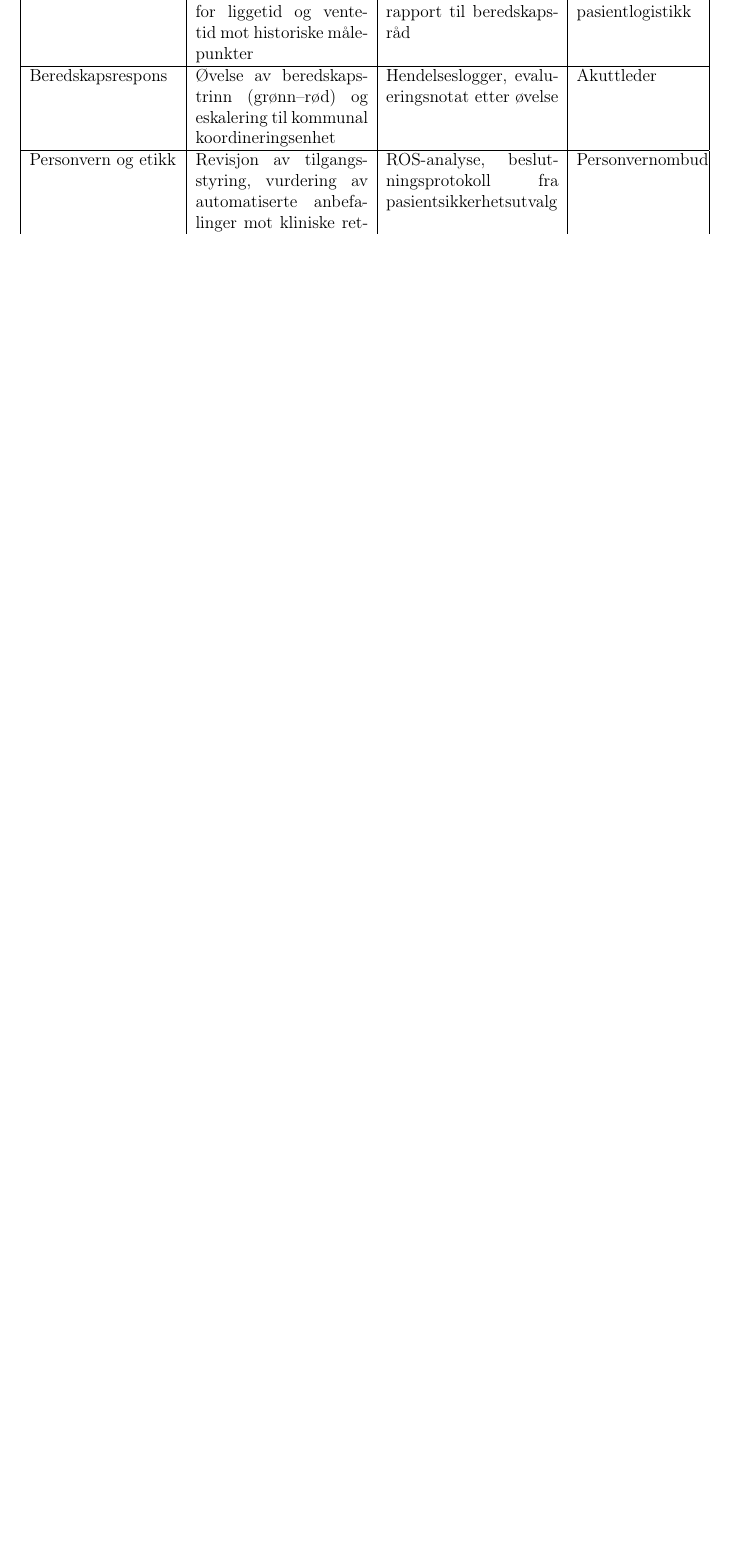
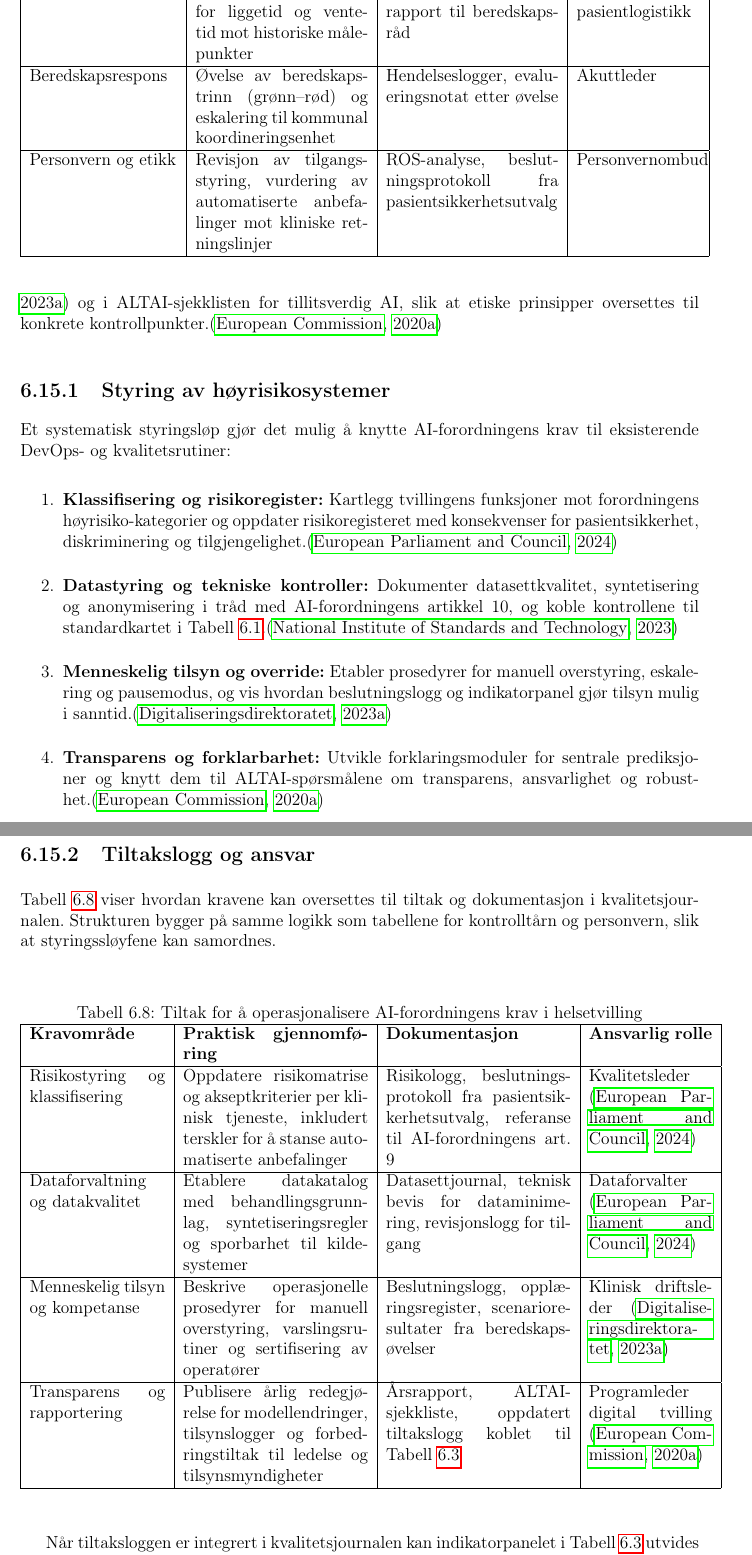
Before and after one commit to Nettking/roborepo, a LaTeX thesis (books/digitaltvilling_masterbok/main.tex, which reads books/digitaltvilling_masterbok/chapters/kapittel06-validering.tex): part of page 84 of 153 before the commit and two parts of pages 84 and 85 of 156 after it, the two joined at a grey line, cut so that both start at the same text, the shorter picture padded with empty space. Compiled offline with pdfLaTeX.

Commit message:
DT-33: Integrer AI-forordningens styringspakke

```diff
--- a/books/digitaltvilling_masterbok/chapters/kapittel06-validering.tex
+++ b/books/digitaltvilling_masterbok/chapters/kapittel06-validering.tex
@@ -313,6 +313,42 @@ Tabell~\ref{tab:helsevalidering} viser hvordan elementene over kan struktureres
     \end{tabular}
 \end{table}
 
+\section{Etikkstyring og AI-forordningen for helsesektorens tvillinger}
+AI-forordningen klassifiserer kliniske beslutningsstøttesystemer som høyrisiko og krever at de dokumenterer en helhetlig styring av risiko, data og menneskelig tilsyn før de settes i produksjon.\citep{eu2024aiact} For helsesektorens digitale tvillinger betyr det at kontrolltårn-panelet, kvalitetsjournalen og beredskapsøvelsene må vise hvordan modellresultater kan forklares, justeres og stanses av autoriserte fagpersoner. Arbeidet bør forankres i den norske veilederen for styring av kunstig intelligens\citep{digdir2023styringai} og i ALTAI-sjekklisten for tillitsverdig AI, slik at etiske prinsipper oversettes til konkrete kontrollpunkter.\citep{ec2020trustworthyai}
+
+\subsection{Styring av høyrisikosystemer}
+Et systematisk styringsløp gjør det mulig å knytte AI-forordningens krav til eksisterende DevOps- og kvalitetsrutiner:
+\begin{enumerate}
+    \item \textbf{Klassifisering og risikoregister:} Kartlegg tvillingens funksjoner mot forordningens høyrisiko-kategorier og oppdater risikoregisteret med konsekvenser for pasientsikkerhet, diskriminering og tilgjengelighet.\citep{eu2024aiact}
+    \item \textbf{Datastyring og tekniske kontroller:} Dokumenter datasettkvalitet, syntetisering og anonymisering i tråd med AI-forordningens artikkel~10, og koble kontrollene til standardkartet i Tabell~\ref{tab:standardkart}.\citep{nist2023airmf}
+    \item \textbf{Menneskelig tilsyn og override:} Etabler prosedyrer for manuell overstyring, eskalering og pausemodus, og vis hvordan beslutningslogg og indikatorpanel gjør tilsyn mulig i sanntid.\citep{digdir2023styringai}
+    \item \textbf{Transparens og forklarbarhet:} Utvikle forklaringsmoduler for sentrale prediksjoner og knytt dem til ALTAI-spørsmålene om transparens, ansvarlighet og robusthet.\citep{ec2020trustworthyai}
+\end{enumerate}
+
+\subsection{Tiltakslogg og ansvar}
+Tabell~\ref{tab:aiforordning-tiltak} viser hvordan kravene kan oversettes til tiltak og dokumentasjon i kvalitetsjournalen. Strukturen bygger på samme logikk som tabellene for kontrolltårn og personvern, slik at styringssløyfene kan samordnes.
+
+\begin{table}[ht]
+    \centering
+    \caption{Tiltak for å operasjonalisere AI-forordningens krav i helsetvilling}
+    \label{tab:aiforordning-tiltak}
+    \begin{tabular}{|p{3.3cm}|p{4.5cm}|p{4.5cm}|p{3.0cm}|}
+        \hline
+        \textbf{Kravområde} & \textbf{Praktisk gjennomføring} & \textbf{Dokumentasjon} & \textbf{Ansvarlig rolle} \\
+        \hline
+        Risikostyring og klassifisering & Oppdatere risikomatrise og akseptkriterier per klinisk tjeneste, inkludert terskler for å stanse automatiserte anbefalinger & Risikologg, beslutningsprotokoll fra pasientsikkerhetsutvalg, referanse til AI-forordningens art. 9 & Kvalitetsleder \citep{eu2024aiact} \\
+        \hline
+        Dataforvaltning og datakvalitet & Etablere datakatalog med behandlingsgrunnlag, syntetiseringsregler og sporbarhet til kilde-systemer & Datasettjournal, teknisk bevis for dataminimering, revisjonslogg for tilgang & Dataforvalter \citep{eu2024aiact} \\
+        \hline
+        Menneskelig tilsyn og kompetanse & Beskrive operasjonelle prosedyrer for manuell overstyring, varslingsrutiner og sertifisering av operatører & Beslutningslogg, opplæringsregister, scenarioresultater fra beredskapsøvelser & Klinisk driftsleder \citep{digdir2023styringai} \\
+        \hline
+        Transparens og rapportering & Publisere årlig redegjørelse for modellendringer, tilsynslogger og forbedringstiltak til ledelse og tilsynsmyndigheter & Årsrapport, ALTAI-sjekkliste, oppdatert tiltakslogg koblet til Tabell~\ref{tab:tillitsindikatorer} & Programleder digital tvilling \citep{ec2020trustworthyai} \\
+        \hline
+    \end{tabular}
+\end{table}
+
+Når tiltaksloggen er integrert i kvalitetsjournalen kan indikatorpanelet i Tabell~\ref{tab:tillitsindikatorer} utvides med AI-spesifikke mål, for eksempel andel beslutninger som får manuell gjennomgang og tid fra avvik til varslet tilsyn. Dette gjør det enklere å demonstrere etterlevelse overfor Datatilsynet og helsemyndigheter, samtidig som DevOps-teamet får tydeligere prioriteringer i sprintplanene.
+
 Når tvillingen tas i bruk i undervisningslaboratoriet, bør studentgrupper teste scenarioer for akutt pågang, influensaepidemier og samtidige kommunale beredskapssituasjoner. Resultatene kobles til kontrolltårn-panelet fra energisektoren ved å oversette indikatorene til helsesektorens måleparametere, for eksempel andel planlagte utskrivinger som må flyttes og tid fra triage til første kliniske vurdering. Slik får studentene erfaring med å overføre strukturerte valideringsmetoder til et nytt domene og ser hvordan ansvarlige roller samarbeider for å sikre trygg tjenesteleveranse.
 
 \section{Refleksjonsspørsmål og øvinger}
```
Also changed, not shown: books/digitaltvilling_masterbok/completed_tasks.md (+1 -0 lines), books/digitaltvilling_masterbok/plan.md (+1 -1 lines), books/digitaltvilling_masterbok/support/oppgavetavle.md (+1 -0 lines), books/digitaltvilling_masterbok/support/referanser.bib (+9 -0 lines), books/digitaltvilling_masterbok/task_queue.md (+1 -0 lines).
